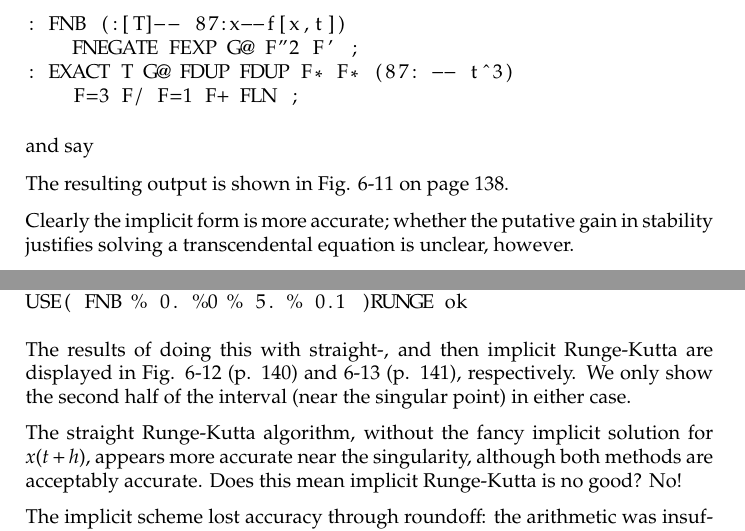
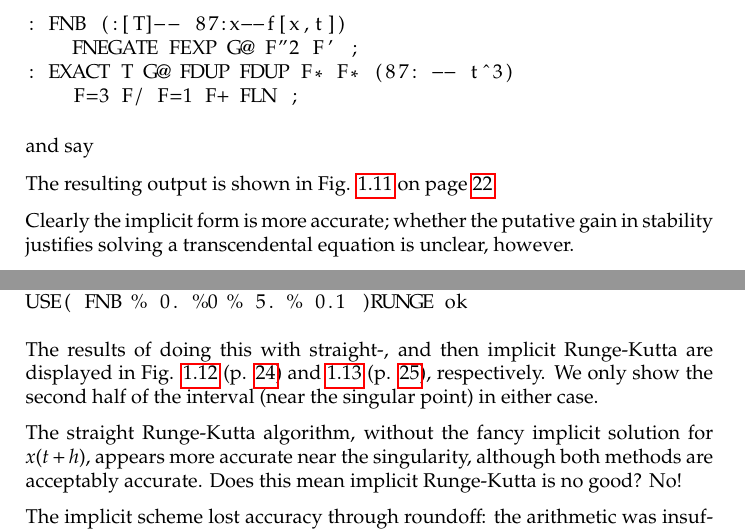
Before and after one commit to Josefg/Scientific_FORTH, a LaTeX thesis (Scientific Forth.tex, which reads Chapter-06/06-Programming-Examples.tex): two parts of pages 21 and 23 of 25, joined at a grey line, cut so that both start at the same text. Compiled offline with pdfLaTeX.

Commit message:
Fig references

```diff
--- a/Chapter-06/06-Programming-Examples.tex
+++ b/Chapter-06/06-Programming-Examples.tex
@@ -1057,7 +1057,7 @@ FIND )FALSI 0= ?( FLOAD FALSI.FTH)
     \label{fig:06_07}
 \end{figure}
 
-The resulting output is shown in Fig. 6-11 on page 138.
+The resulting output is shown in Fig. \ref{fig:06_11} on page \pageref{fig:06_11}.
 
 Clearly the implicit form is more accurate; whether the putative gain in stability justifies solving a transcendental equation is unclear, however.
 
@@ -1159,7 +1159,10 @@ USE( EXACT IS exact ok
 USE( FNB % 0. %0 % 5. % 0.1 )RUNGE ok
 \end{lstlisting}
 
-The results of doing this with straight-, and then implicit Runge-Kutta are displayed in Fig. 6-12 (p. 140) and 6-13 (p. 141), respectively. We only show the second half of the interval (near the singular point) in either case.
+The results of doing this with straight-, and then implicit Runge-Kutta are
+displayed in Fig. \ref{fig:06_12} (p. \pageref{fig:06_12}) and \ref{fig:06_13}
+(p. \pageref{fig:06_13}), respectively. We only show the second half of the
+interval (near the singular point) in either case.
 
 The straight Runge-Kutta algorithm, without the fancy implicit solution for $x(t +h)$, appears more accurate near the singularity, although both methods are acceptably accurate. Does this mean implicit Runge-Kutta is no good? No!
 
```
Also changed, not shown: Chapter-06/06-Programming-Examples.tex (4 more changed lines).
